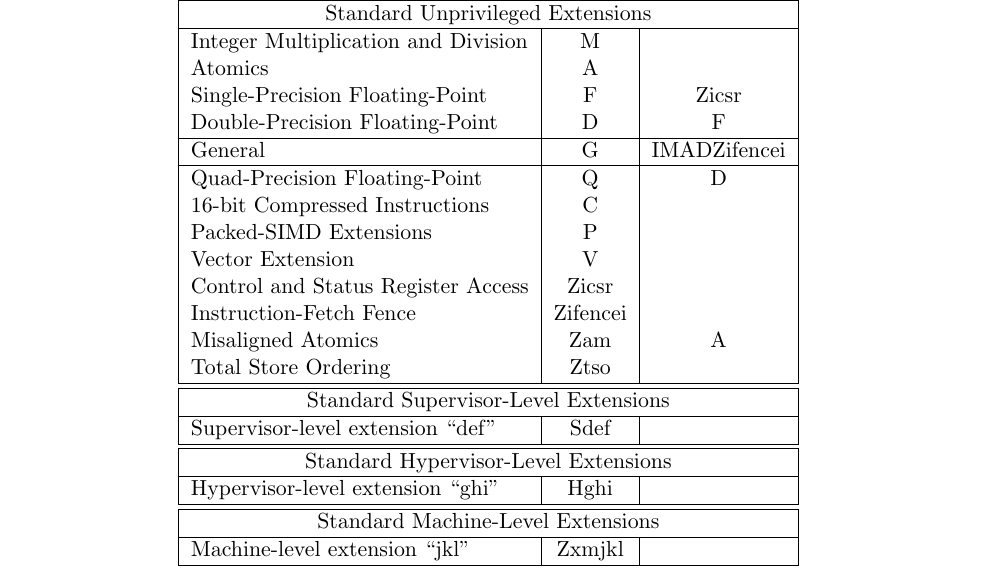
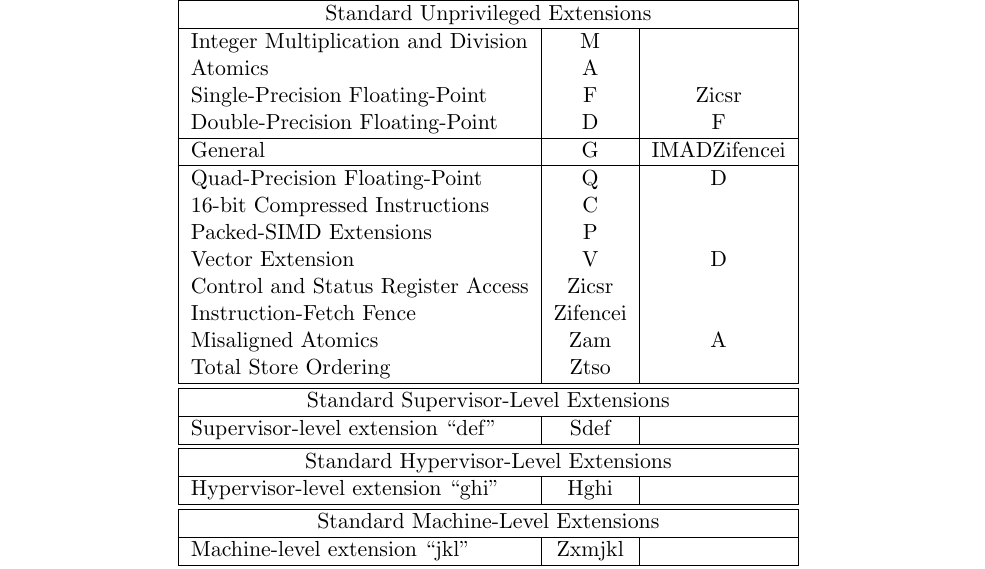
Before and after one commit to riscv/riscv-isa-manual, a LaTeX thesis (src/riscv-spec.tex, which reads src/naming.tex): part of page 182 of 247, cut so that both start at the same text. Compiled offline with pdfLaTeX.

Commit message:
D extension is implied by V extension (#840)
... as commented by Andrew Waterman:
https://github.com/riscv/riscv-isa-manual/pull/838#issuecomment-1107473631

```diff
--- a/src/naming.tex
+++ b/src/naming.tex
@@ -166,7 +166,7 @@ General & G & IMADZifencei \\
 Quad-Precision Floating-Point & Q & D\\
 16-bit Compressed Instructions & C & \\
 Packed-SIMD Extensions & P & \\
-Vector Extension & V & \\
+Vector Extension & V & D \\
 Control and Status Register Access & Zicsr & \\
 Instruction-Fetch Fence & Zifencei & \\
 Misaligned Atomics & Zam & A \\
```
